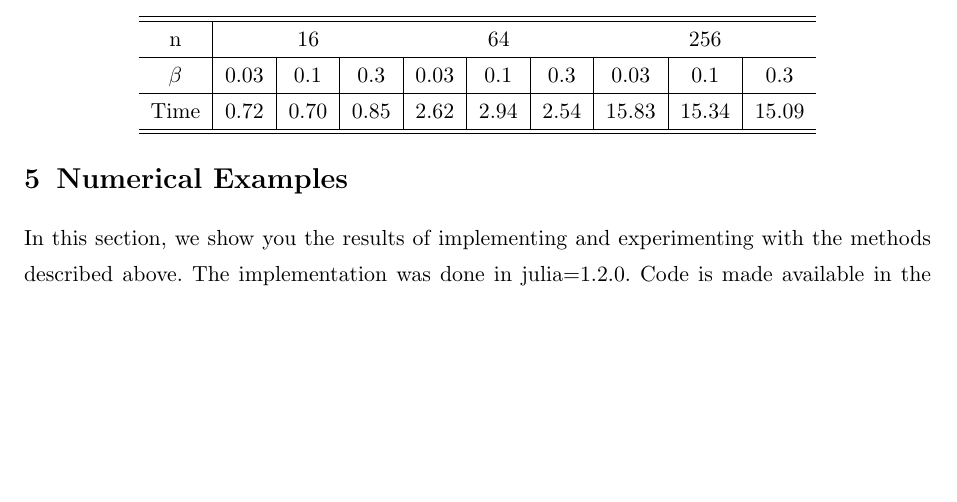
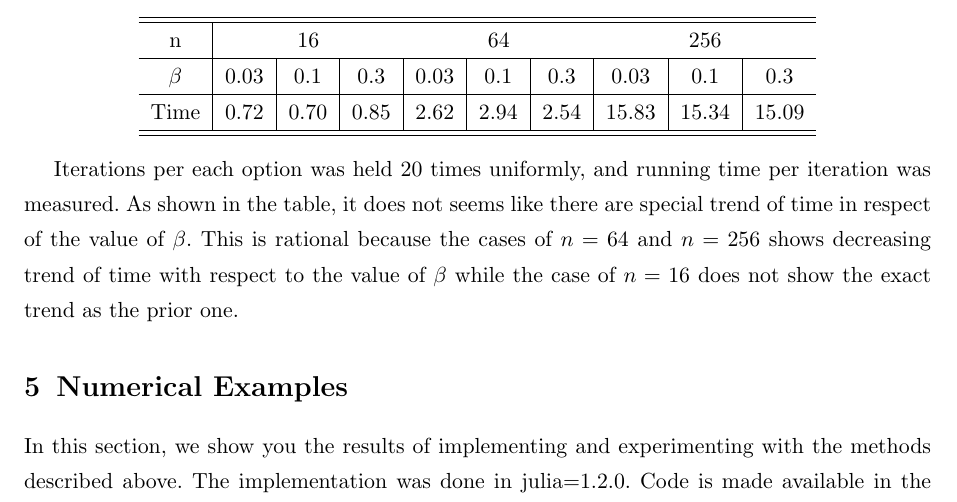
Before and after one commit to kw-lee/AdvStatComp_HDP, a LaTeX document (final/report.tex, which reads final/chapters/04_block.tex): part of page 9 of 14, cut so that both start at the same text, the shorter picture padded with empty space. Compiled offline with pdfLaTeX.

Commit message:
Update 04_block.tex

```diff
--- a/final/chapters/04_block.tex
+++ b/final/chapters/04_block.tex
@@ -63,3 +63,5 @@ Block reordering aims for improving accuracy rather than shortening computation
 \hline\hline
 \end{tabular}
 \end{center}
+
+Iterations per each option was held 20 times uniformly, and running time per iteration was measured. As shown in the table, it does not seems like there are special trend of time in respect of the value of $\beta$. This is rational because the cases of $n = 64$ and $n = 256$ shows decreasing trend of time with respect to the value of $\beta$ while the case of $n = 16$ does not show the exact trend as the prior one.
```
